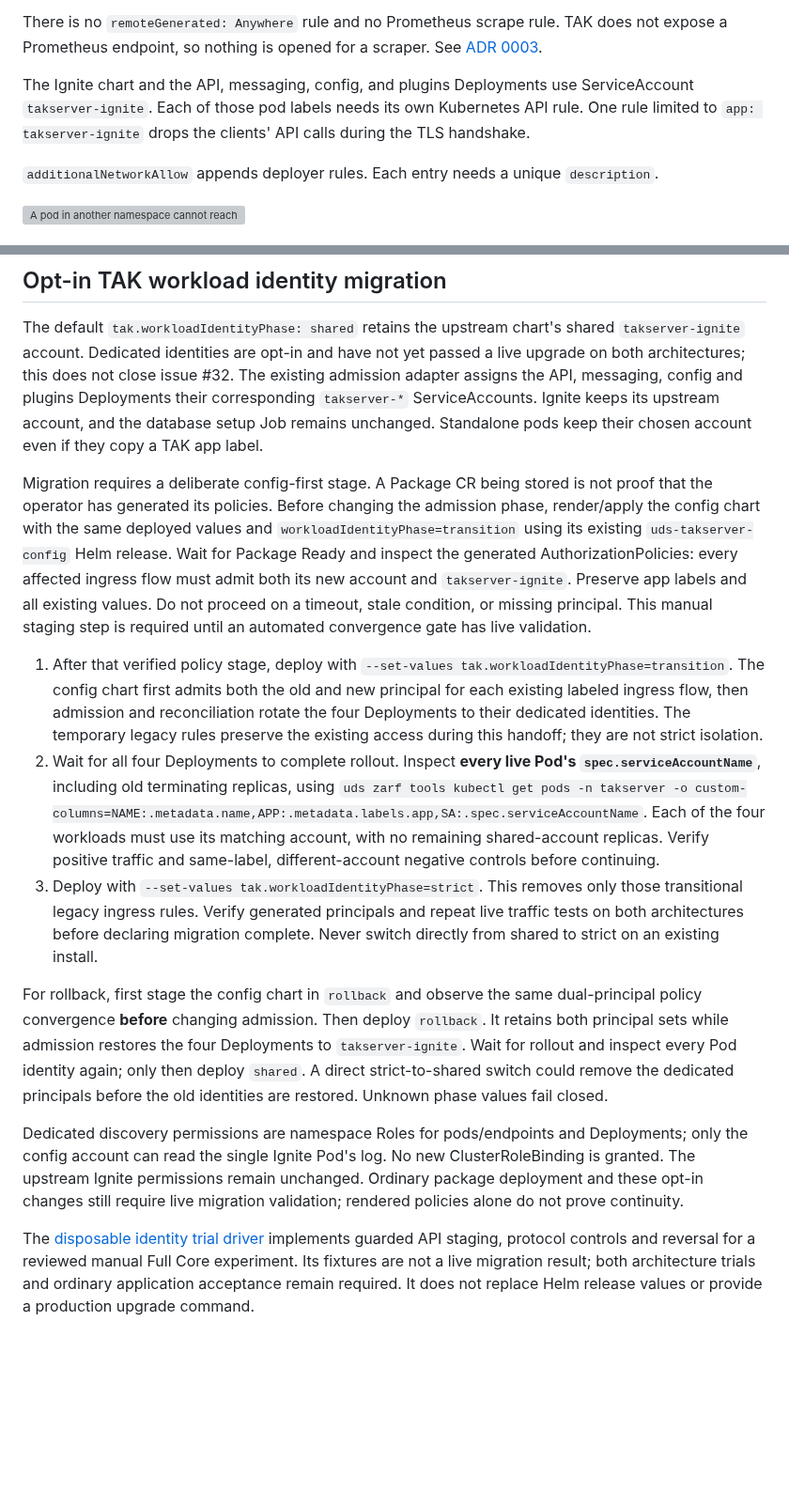
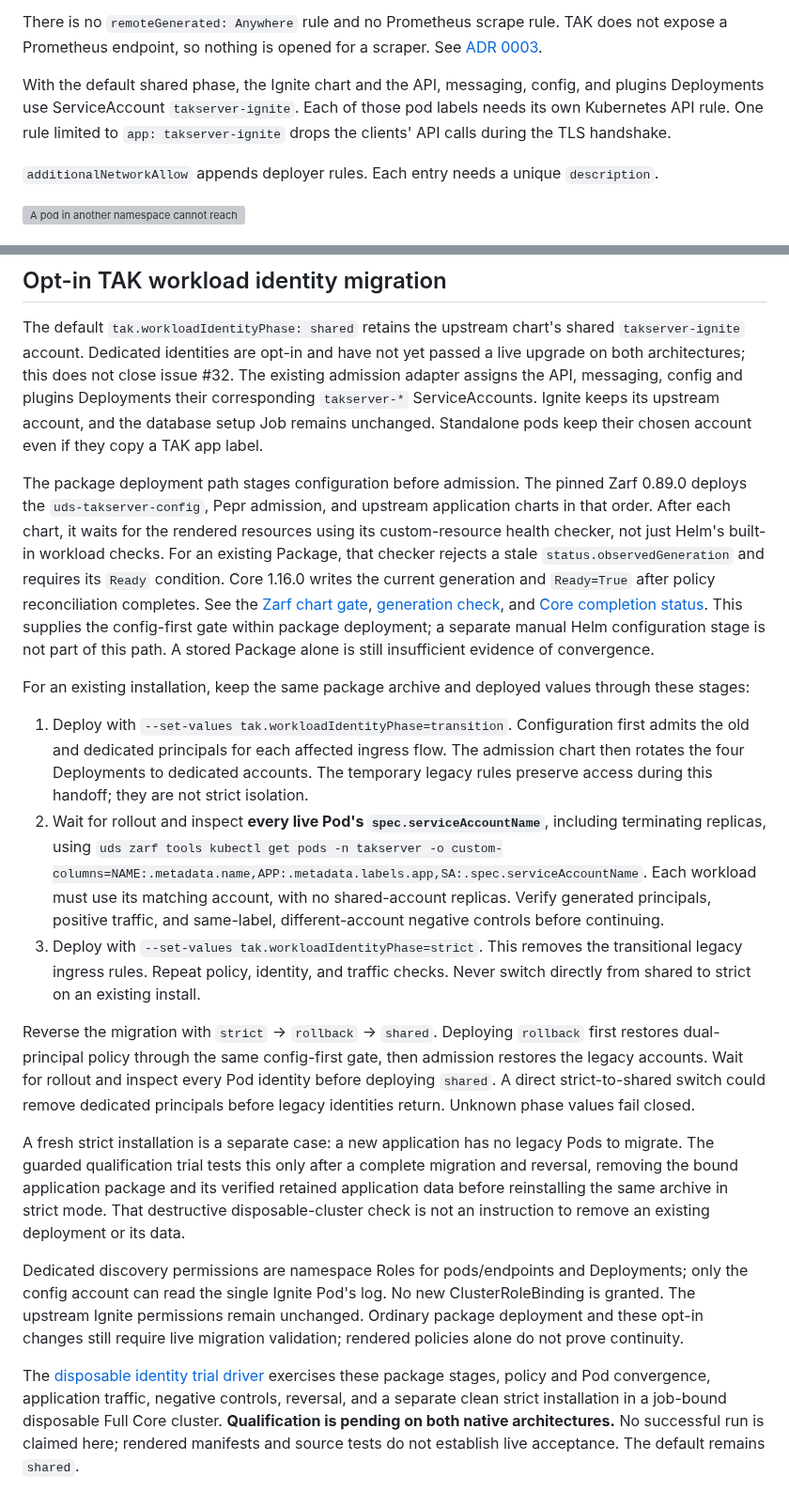
Before and after one commit to jonathanagustin/uds-k3d-takserver, a Markdown page: docs/networking.md, 2 parts joined by grey strips. Shown at 94% size. Rendered like a GitHub page; blank space fills up the shorter version; grey boxes are pictures that could not be loaded.

```diff
--- a/docs/networking.md
+++ b/docs/networking.md
@@ -217,7 +217,7 @@ Keycloak is not in the namespace. The API and messaging selectors' only external
 
 There is no `remoteGenerated: Anywhere` rule and no Prometheus scrape rule. TAK does not expose a Prometheus endpoint, so nothing is opened for a scraper. See [ADR 0003](../adr/0003-no-prometheus-monitor.md).
 
-The Ignite chart and the API, messaging, config, and plugins Deployments use ServiceAccount `takserver-ignite`. Each of those pod labels needs its own Kubernetes API rule. One rule limited to `app: takserver-ignite` drops the clients' API calls during the TLS handshake.
+With the default shared phase, the Ignite chart and the API, messaging, config, and plugins Deployments use ServiceAccount `takserver-ignite`. Each of those pod labels needs its own Kubernetes API rule. One rule limited to `app: takserver-ignite` drops the clients' API calls during the TLS handshake.
 
 `additionalNetworkAllow` appends deployer rules. Each entry needs a unique `description`.
 
@@ -267,39 +267,51 @@ Deployments their corresponding `takserver-*` ServiceAccounts. Ignite keeps its
 upstream account, and the database setup Job remains unchanged. Standalone pods
 keep their chosen account even if they copy a TAK app label.
 
-Migration requires a deliberate config-first stage. A Package CR being stored
-is not proof that the operator has generated its policies. Before changing the
-admission phase, render/apply the config chart with the same deployed values and
-`workloadIdentityPhase=transition` using its existing `uds-takserver-config` Helm
-release. Wait for Package Ready and inspect the generated AuthorizationPolicies:
-every affected ingress flow must admit both its new account and
-`takserver-ignite`. Preserve app labels and all existing values. Do not proceed
-on a timeout, stale condition, or missing principal. This manual staging step is
-required until an automated convergence gate has live validation.
+The package deployment path stages configuration before admission. The pinned
+Zarf 0.89.0 deploys the `uds-takserver-config`, Pepr admission, and upstream
+application charts in that order. After each chart, it waits for the rendered
+resources using its custom-resource health checker, not just Helm's built-in
+workload checks. For an existing Package, that checker rejects a stale
+`status.observedGeneration` and requires its `Ready` condition. Core 1.16.0 writes
+the current generation and `Ready=True` after policy reconciliation completes.
+See the [Zarf chart gate](https://github.com/zarf-dev/zarf/blob/v0.89.0/src/internal/packager/helm/chart.go#L179-L202),
+[generation check](https://github.com/zarf-dev/zarf/blob/v0.89.0/vendor/sigs.k8s.io/cli-utils/pkg/kstatus/status/generic.go#L73-L100),
+and [Core completion status](https://github.com/defenseunicorns/uds-core/blob/v1.16.0/src/pepr/operator/reconcilers/package-reconciler.ts#L159-L174).
+This supplies the config-first gate within package deployment; a separate manual
+Helm configuration stage is not part of this path. A stored Package alone is
+still insufficient evidence of convergence.
 
-1. After that verified policy stage, deploy with `--set-values tak.workloadIdentityPhase=transition`. The config
-   chart first admits both the old and new principal for each existing labeled
-   ingress flow, then admission and reconciliation rotate the four Deployments
-   to their dedicated identities. The temporary legacy rules preserve the
-   existing access during this handoff; they are not strict isolation.
-2. Wait for all four Deployments to complete rollout. Inspect **every live Pod's
-   `spec.serviceAccountName`**, including old terminating replicas, using
+For an existing installation, keep the same package archive and deployed values
+through these stages:
+
+1. Deploy with `--set-values tak.workloadIdentityPhase=transition`. Configuration
+   first admits the old and dedicated principals for each affected ingress flow.
+   The admission chart then rotates the four Deployments to dedicated accounts.
+   The temporary legacy rules preserve access during this handoff; they are not
+   strict isolation.
+2. Wait for rollout and inspect **every live Pod's `spec.serviceAccountName`**,
+   including terminating replicas, using
    `uds zarf tools kubectl get pods -n takserver -o custom-columns=NAME:.metadata.name,APP:.metadata.labels.app,SA:.spec.serviceAccountName`.
-   Each of the four workloads must use its matching account, with no remaining
-   shared-account replicas. Verify positive traffic and same-label,
+   Each workload must use its matching account, with no shared-account replicas.
+   Verify generated principals, positive traffic, and same-label,
    different-account negative controls before continuing.
-3. Deploy with `--set-values tak.workloadIdentityPhase=strict`. This removes only
-   those transitional legacy ingress rules. Verify generated principals and
-   repeat live traffic tests on both architectures before declaring migration
-   complete. Never switch directly from shared to strict on an existing install.
+3. Deploy with `--set-values tak.workloadIdentityPhase=strict`. This removes the
+   transitional legacy ingress rules. Repeat policy, identity, and traffic
+   checks. Never switch directly from shared to strict on an existing install.
 
-For rollback, first stage the config chart in `rollback` and observe the same
-dual-principal policy convergence **before** changing admission. Then deploy
-`rollback`. It retains both principal sets while
-admission restores the four Deployments to `takserver-ignite`. Wait for rollout
-and inspect every Pod identity again; only then deploy `shared`. A direct
-strict-to-shared switch could remove the dedicated principals before the old
-identities are restored. Unknown phase values fail closed.
+Reverse the migration with `strict` → `rollback` → `shared`. Deploying
+`rollback` first restores dual-principal policy through the same config-first
+gate, then admission restores the legacy accounts. Wait for rollout and inspect
+every Pod identity before deploying `shared`. A direct strict-to-shared switch
+could remove dedicated principals before legacy identities return. Unknown
+phase values fail closed.
+
+A fresh strict installation is a separate case: a new application has no legacy
+Pods to migrate. The guarded qualification trial tests this only after a complete
+migration and reversal, removing the bound application package and its verified
+retained application data before reinstalling the same archive in strict mode.
+That destructive disposable-cluster check is not an instruction to remove an
+existing deployment or its data.
 
 Dedicated discovery permissions are namespace Roles for pods/endpoints and
 Deployments; only the config account can read the single Ignite Pod's log.
@@ -308,7 +320,8 @@ unchanged. Ordinary package deployment and these opt-in changes still require
 live migration validation; rendered policies alone do not prove continuity.
 
 The [disposable identity trial driver](../tests/workload-identities/README.md)
-implements guarded API staging, protocol controls and reversal for a reviewed
-manual Full Core experiment. Its fixtures are not a live migration result; both
-architecture trials and ordinary application acceptance remain required. It does
-not replace Helm release values or provide a production upgrade command.
+exercises these package stages, policy and Pod convergence, application traffic,
+negative controls, reversal, and a separate clean strict installation in a
+job-bound disposable Full Core cluster. **Qualification is pending on both native
+architectures.** No successful run is claimed here; rendered manifests and source
+tests do not establish live acceptance. The default remains `shared`.
```
Also changed, not shown: adr/0007-per-workload-network-rules.md (+21 -8 lines).
